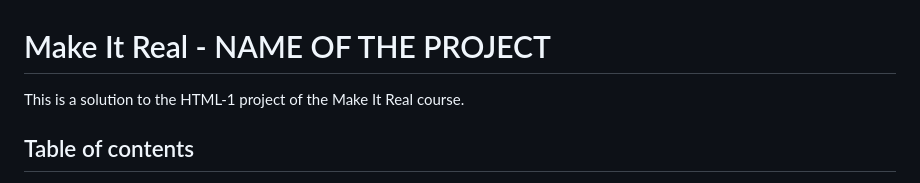
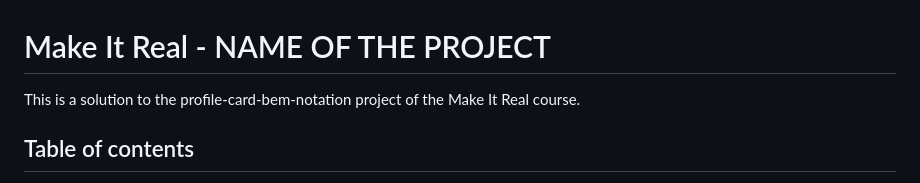
Before and after one commit to andrystylist/-profile-card-bem-notation, a Markdown page: README.md, the part around the change. GitHub-like rendering.

```diff
--- a/README.md
+++ b/README.md
@@ -1,6 +1,6 @@
 # Make It Real - NAME OF THE PROJECT
 
-This is a solution to the HTML-1 project of the Make It Real course.
+This is a solution to the profile-card-bem-notation project of the Make It Real course.
 
 ## Table of contents
 
```
